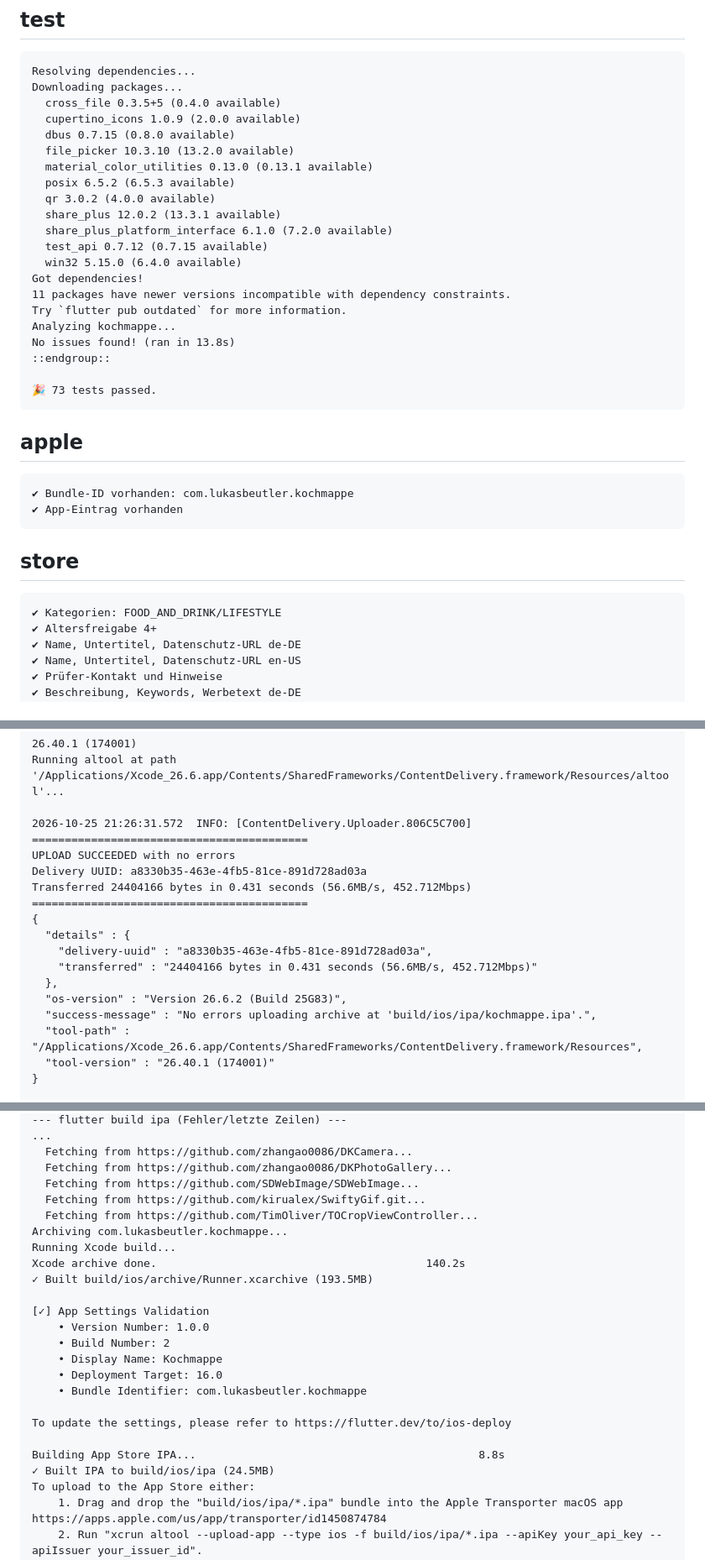
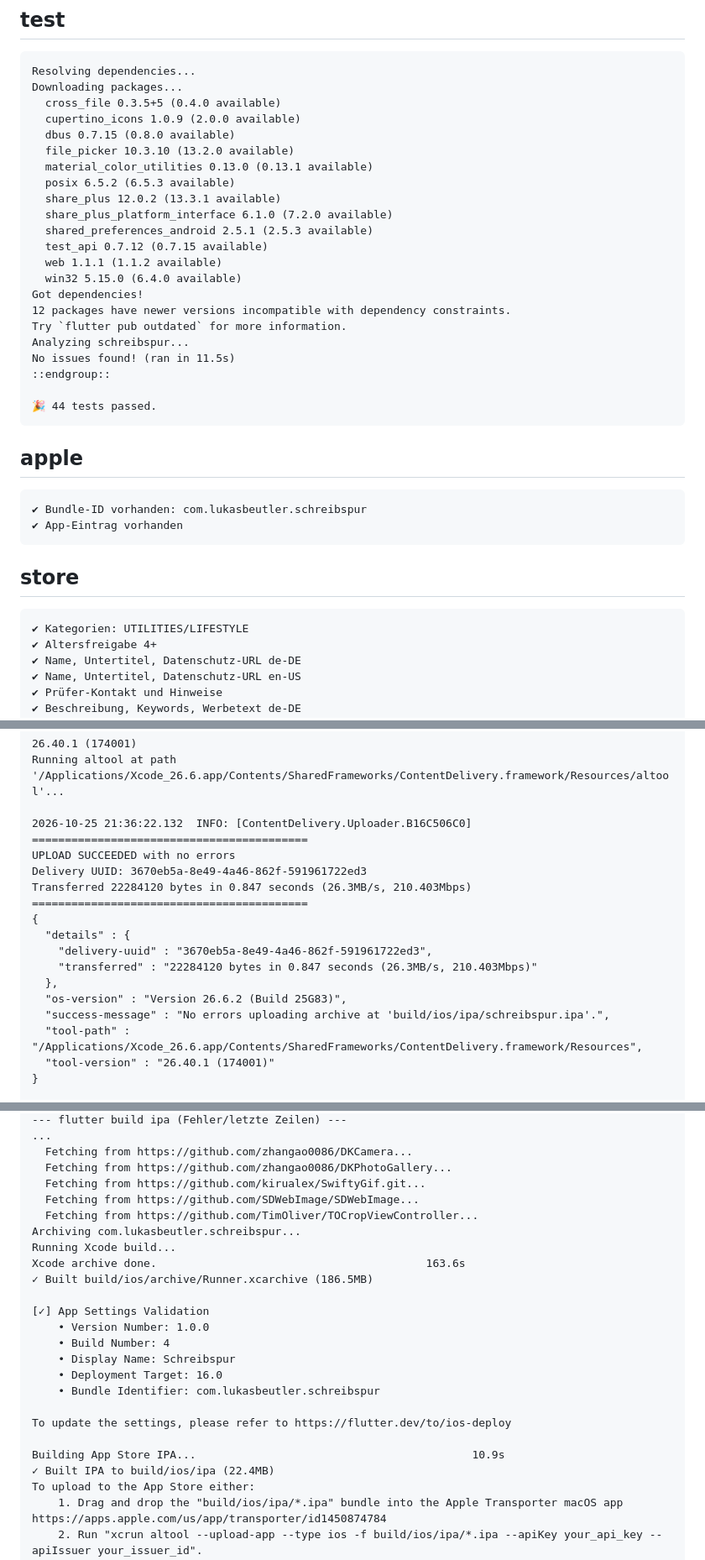
Before and after one commit to Lukas6289/fabrik-kw44, a Markdown page: fabrik/LAUF.md, 3 parts joined by grey strips. Shown at 84% size. Rendered like a GitHub page.

Commit message:
Lauf schreibspur: Bauen success

````diff
--- a/fabrik/LAUF.md
+++ b/fabrik/LAUF.md
@@ -21,32 +21,33 @@ Downloading packages...
   file_picker 10.3.10 (13.2.0 available)
   material_color_utilities 0.13.0 (0.13.1 available)
   posix 6.5.2 (6.5.3 available)
-  qr 3.0.2 (4.0.0 available)
   share_plus 12.0.2 (13.3.1 available)
   share_plus_platform_interface 6.1.0 (7.2.0 available)
+  shared_preferences_android 2.5.1 (2.5.3 available)
   test_api 0.7.12 (0.7.15 available)
+  web 1.1.1 (1.1.2 available)
   win32 5.15.0 (6.4.0 available)
 Got dependencies!
-11 packages have newer versions incompatible with dependency constraints.
+12 packages have newer versions incompatible with dependency constraints.
 Try `flutter pub outdated` for more information.
-Analyzing kochmappe...
-No issues found! (ran in 13.8s)
+Analyzing schreibspur...
+No issues found! (ran in 11.5s)
 ::endgroup::
 
-🎉 73 tests passed.
+🎉 44 tests passed.
 ```
 
 ## apple
 
 ```
-✔ Bundle-ID vorhanden: com.lukasbeutler.kochmappe
+✔ Bundle-ID vorhanden: com.lukasbeutler.schreibspur
 ✔ App-Eintrag vorhanden
 ```
 
 ## store
 
 ```
-✔ Kategorien: FOOD_AND_DRINK/LIFESTYLE
+✔ Kategorien: UTILITIES/LIFESTYLE
 ✔ Altersfreigabe 4+
 ✔ Name, Untertitel, Datenschutz-URL de-DE
 ✔ Name, Untertitel, Datenschutz-URL en-US
@@ -116,19 +117,19 @@ Running altool at path '/Applications/Xcode_26.6.app/Contents/SharedFrameworks/C
 26.40.1 (174001)
 Running altool at path '/Applications/Xcode_26.6.app/Contents/SharedFrameworks/ContentDelivery.framework/Resources/altool'...
 
-2026-10-25 21:26:31.572  INFO: [ContentDelivery.Uploader.806C5C700]
+2026-10-25 21:36:22.132  INFO: [ContentDelivery.Uploader.B16C506C0]
 ==========================================
 UPLOAD SUCCEEDED with no errors
-Delivery UUID: a8330b35-463e-4fb5-81ce-891d728ad03a
-Transferred 24404166 bytes in 0.431 seconds (56.6MB/s, 452.712Mbps)
+Delivery UUID: 3670eb5a-8e49-4a46-862f-591961722ed3
+Transferred 22284120 bytes in 0.847 seconds (26.3MB/s, 210.403Mbps)
 ==========================================
 {
   "details" : {
-    "delivery-uuid" : "a8330b35-463e-4fb5-81ce-891d728ad03a",
-    "transferred" : "24404166 bytes in 0.431 seconds (56.6MB/s, 452.712Mbps)"
+    "delivery-uuid" : "3670eb5a-8e49-4a46-862f-591961722ed3",
+    "transferred" : "22284120 bytes in 0.847 seconds (26.3MB/s, 210.403Mbps)"
   },
   "os-version" : "Version 26.6.2 (Build 25G83)",
-  "success-message" : "No errors uploading archive at 'build/ios/ipa/kochmappe.ipa'.",
+  "success-message" : "No errors uploading archive at 'build/ios/ipa/schreibspur.ipa'.",
   "tool-path" : "/Applications/Xcode_26.6.app/Contents/SharedFrameworks/ContentDelivery.framework/Resources",
   "tool-version" : "26.40.1 (174001)"
 }
@@ -138,25 +139,25 @@ Transferred 24404166 bytes in 0.431 seconds (56.6MB/s, 452.712Mbps)
 ...
   Fetching from https://github.com/zhangao0086/DKCamera...
   Fetching from https://github.com/zhangao0086/DKPhotoGallery...
+  Fetching from https://github.com/kirualex/SwiftyGif.git...
   Fetching from https://github.com/SDWebImage/SDWebImage...
-  Fetching from https://github.com/kirualex/SwiftyGif.git...
   Fetching from https://github.com/TimOliver/TOCropViewController...
-Archiving com.lukasbeutler.kochmappe...
+Archiving com.lukasbeutler.schreibspur...
 Running Xcode build...
-Xcode archive done.                                         140.2s
-✓ Built build/ios/archive/Runner.xcarchive (193.5MB)
+Xcode archive done.                                         163.6s
+✓ Built build/ios/archive/Runner.xcarchive (186.5MB)
 
 [✓] App Settings Validation
     • Version Number: 1.0.0
-    • Build Number: 2
-    • Display Name: Kochmappe
+    • Build Number: 4
+    • Display Name: Schreibspur
     • Deployment Target: 16.0
-    • Bundle Identifier: com.lukasbeutler.kochmappe
+    • Bundle Identifier: com.lukasbeutler.schreibspur
 
 To update the settings, please refer to https://flutter.dev/to/ios-deploy
 
-Building App Store IPA...                                           8.8s
-✓ Built IPA to build/ios/ipa (24.5MB)
+Building App Store IPA...                                          10.9s
+✓ Built IPA to build/ios/ipa (22.4MB)
 To upload to the App Store either:
     1. Drag and drop the "build/ios/ipa/*.ipa" bundle into the Apple Transporter macOS app https://apps.apple.com/us/app/transporter/id1450874784
     2. Run "xcrun altool --upload-app --type ios -f build/ios/ipa/*.ipa --apiKey your_api_key --apiIssuer your_issuer_id".
````
Also changed, not shown: other parts of fabrik/LAUF.md (+27 -27 lines).
